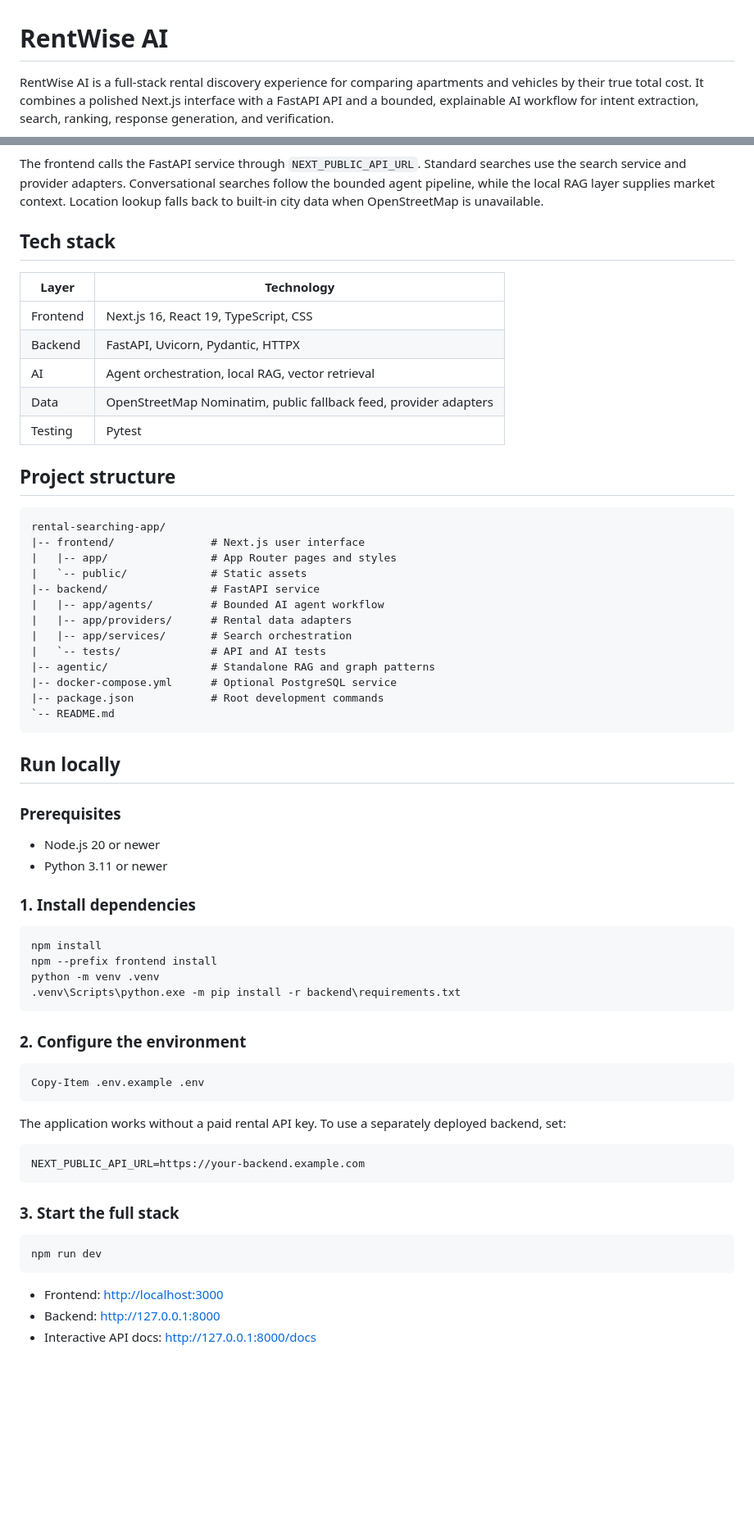
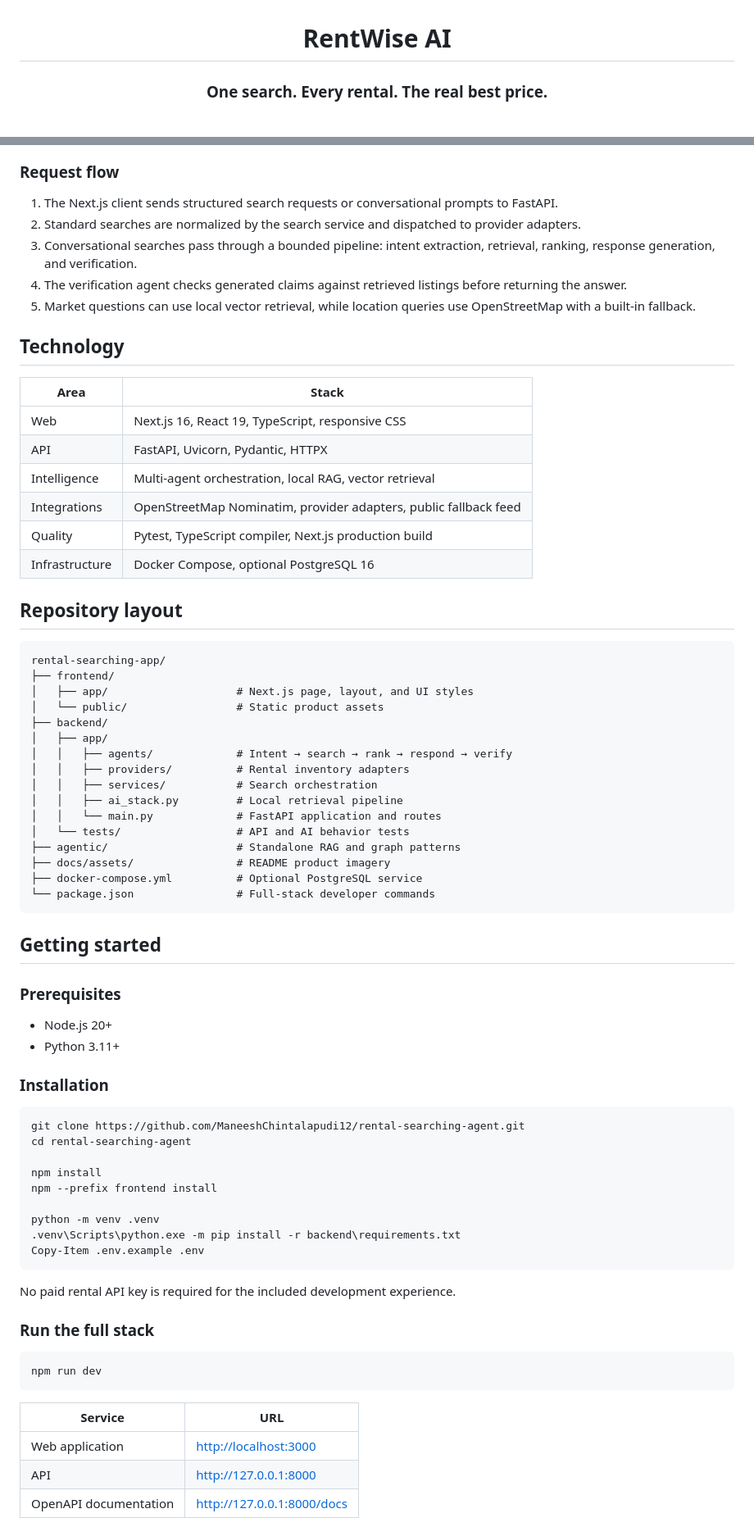
Before and after one commit to ManeeshChintalapudi12/rental-searching-agent, a Markdown page: README.md, 2 parts joined by grey strips. Shown at 82% size. Drawn GitHub-style; blank space fills up the shorter version.

Commit message:
docs: redesign project README

````diff
--- a/README.md
+++ b/README.md
@@ -1,4 +3,4 @@
 # RentWise AI
 
-RentWise AI is a full-stack rental discovery experience for comparing apartments and vehicles by their true total cost. It combines a polished Next.js interface with a FastAPI API and a bounded, explainable AI workflow for intent extraction, search, ranking, response generation, and verification.
+### One search. Every rental. The real best price.
 
@@ -44,70 +86,77 @@ flowchart LR
 ```
 
-The frontend calls the FastAPI service through `NEXT_PUBLIC_API_URL`. Standard searches use the search service and provider adapters. Conversational searches follow the bounded agent pipeline, while the local RAG layer supplies market context. Location lookup falls back to built-in city data when OpenStreetMap is unavailable.
+### Request flow
 
-## Tech stack
+1. The Next.js client sends structured search requests or conversational prompts to FastAPI.
+2. Standard searches are normalized by the search service and dispatched to provider adapters.
+3. Conversational searches pass through a bounded pipeline: intent extraction, retrieval, ranking, response generation, and verification.
+4. The verification agent checks generated claims against retrieved listings before returning the answer.
+5. Market questions can use local vector retrieval, while location queries use OpenStreetMap with a built-in fallback.
 
-| Layer | Technology |
+## Technology
+
+| Area | Stack |
 | --- | --- |
-| Frontend | Next.js 16, React 19, TypeScript, CSS |
-| Backend | FastAPI, Uvicorn, Pydantic, HTTPX |
-| AI | Agent orchestration, local RAG, vector retrieval |
-| Data | OpenStreetMap Nominatim, public fallback feed, provider adapters |
-| Testing | Pytest |
+| Web | Next.js 16, React 19, TypeScript, responsive CSS |
+| API | FastAPI, Uvicorn, Pydantic, HTTPX |
+| Intelligence | Multi-agent orchestration, local RAG, vector retrieval |
+| Integrations | OpenStreetMap Nominatim, provider adapters, public fallback feed |
+| Quality | Pytest, TypeScript compiler, Next.js production build |
+| Infrastructure | Docker Compose, optional PostgreSQL 16 |
 
-## Project structure
+## Repository layout
 
 ```text
 rental-searching-app/
-|-- frontend/               # Next.js user interface
-|   |-- app/                # App Router pages and styles
-|   `-- public/             # Static assets
-|-- backend/                # FastAPI service
-|   |-- app/agents/         # Bounded AI agent workflow
-|   |-- app/providers/      # Rental data adapters
-|   |-- app/services/       # Search orchestration
-|   `-- tests/              # API and AI tests
-|-- agentic/                # Standalone RAG and graph patterns
-|-- docker-compose.yml      # Optional PostgreSQL service
-|-- package.json            # Root development commands
-`-- README.md
+├── frontend/
+│   ├── app/                    # Next.js page, layout, and UI styles
+│   └── public/                 # Static product assets
+├── backend/
+│   ├── app/
+│   │   ├── agents/             # Intent → search → rank → respond → verify
+│   │   ├── providers/          # Rental inventory adapters
+│   │   ├── services/           # Search orchestration
+│   │   ├── ai_stack.py         # Local retrieval pipeline
+│   │   └── main.py             # FastAPI application and routes
+│   └── tests/                  # API and AI behavior tests
+├── agentic/                    # Standalone RAG and graph patterns
+├── docs/assets/                # README product imagery
+├── docker-compose.yml          # Optional PostgreSQL service
+└── package.json                # Full-stack developer commands
 ```
 
-## Run locally
+## Getting started
 
 ### Prerequisites
 
-- Node.js 20 or newer
-- Python 3.11 or newer
+- Node.js 20+
+- Python 3.11+
 
-### 1. Install dependencies
+### Installation
 
 ```powershell
+git clone https://github.com/ManeeshChintalapudi12/rental-searching-agent.git
+cd rental-searching-agent
+
 npm install
 npm --prefix frontend install
+
 python -m venv .venv
 .venv\Scripts\python.exe -m pip install -r backend\requirements.txt
-```
-
-### 2. Configure the environment
-
-```powershell
 Copy-Item .env.example .env
 ```
 
-The application works without a paid rental API key. To use a separately deployed backend, set:
+No paid rental API key is required for the included development experience.
 
-```env
-NEXT_PUBLIC_API_URL=https://your-backend.example.com
-```
-
-### 3. Start the full stack
+### Run the full stack
 
 ```powershell
 npm run dev
 ```
 
-- Frontend: <http://localhost:3000>
-- Backend: <http://127.0.0.1:8000>
-- Interactive API docs: <http://127.0.0.1:8000/docs>
+| Service | URL |
+| --- | --- |
+| Web application | <http://localhost:3000> |
+| API | <http://127.0.0.1:8000> |
+| OpenAPI documentation | <http://127.0.0.1:8000/docs> |
 
````
Also changed, not shown: other parts of README.md (+131 -51 lines), docs/assets/rentwise-dashboard.png (added).
